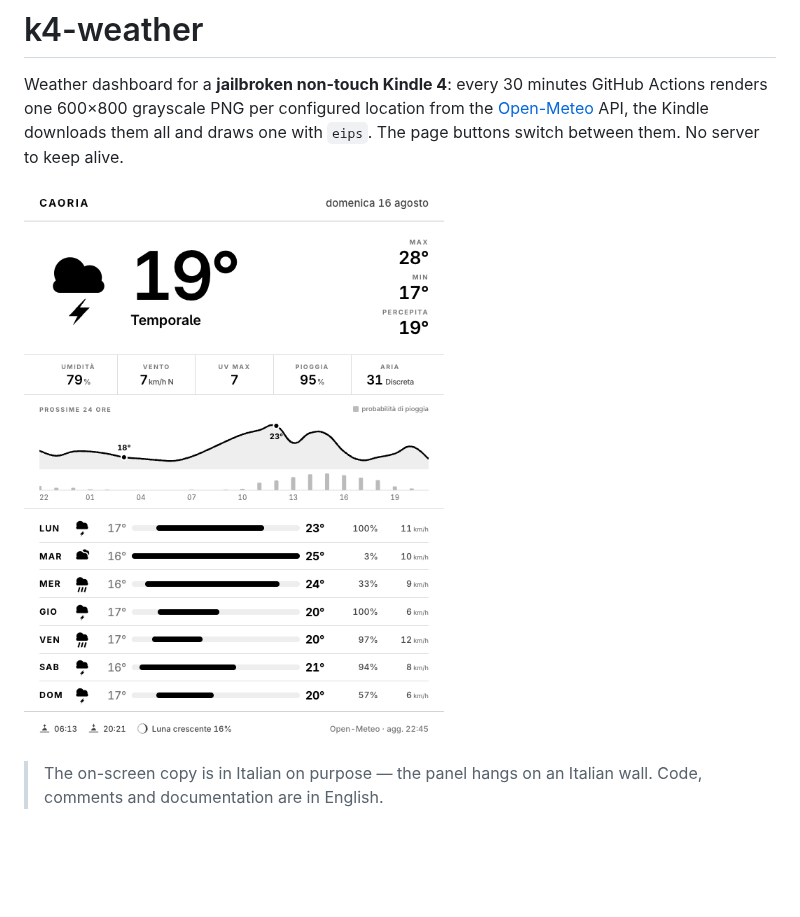
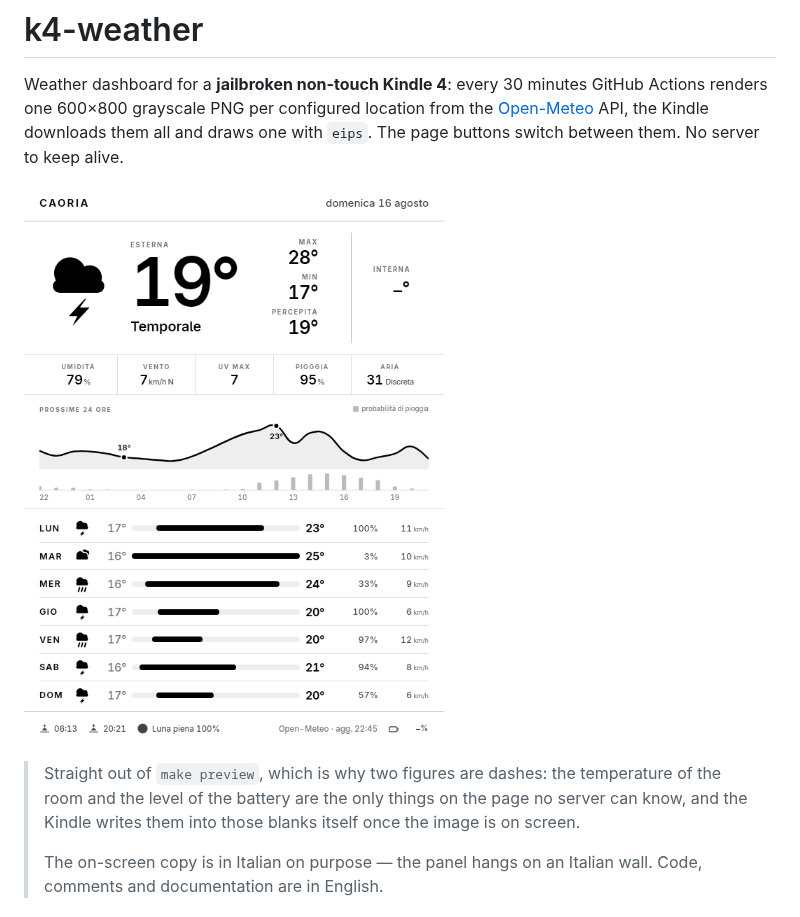
Before and after one commit to dev-whiterice/k4-weather, a Markdown page: README.md, the part around the change. GitHub-like rendering; pictures changed too: docs/preview.png; blank space fills up the shorter version.

```diff
--- a/README.md
+++ b/README.md
@@ -8,6 +8,11 @@ alive.
 
 ![preview](docs/preview.png)
 
+> Straight out of `make preview`, which is why two figures are dashes: the
+> temperature of the room and the level of the battery are the only things on
+> the page no server can know, and the Kindle writes them into those blanks
+> itself once the image is on screen.
+>
 > The on-screen copy is in Italian on purpose — the panel hangs on an Italian
 > wall. Code, comments and documentation are in English.
 
```
Also changed, not shown: docs/setup.md (+13 -6 lines), 8 other files.
